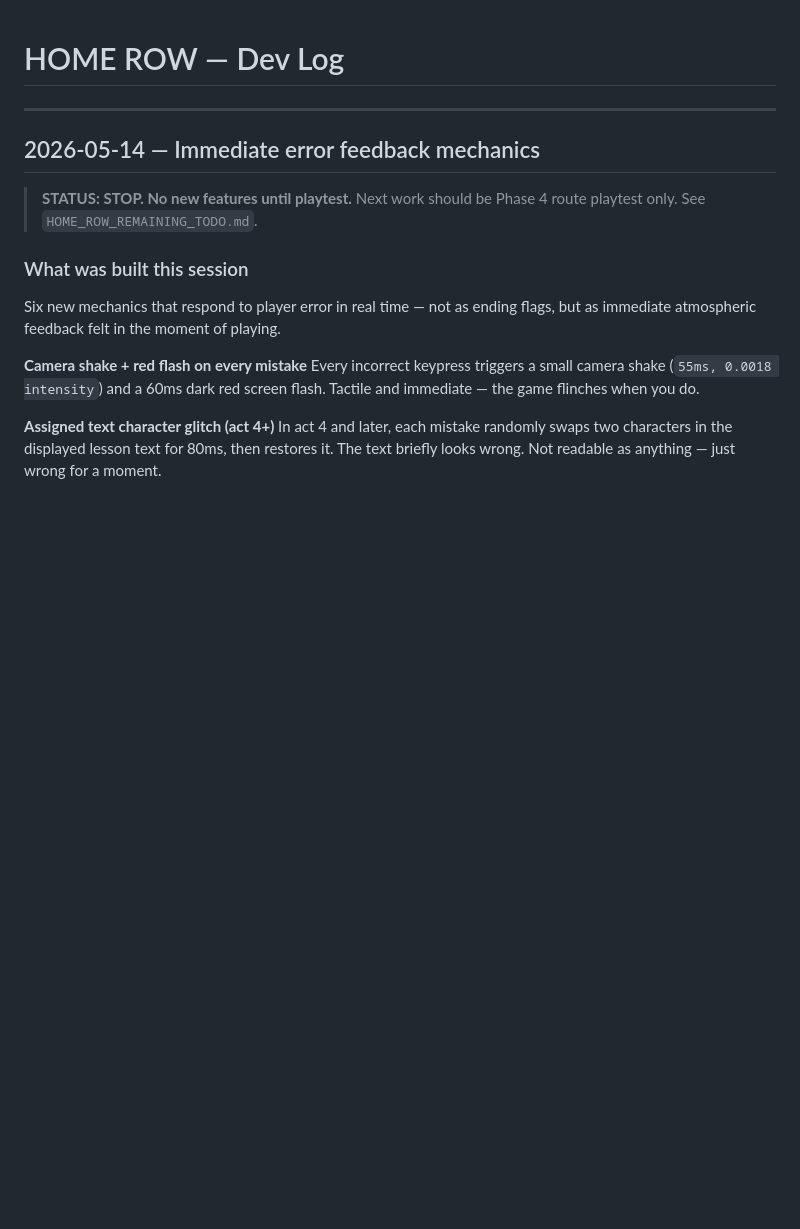
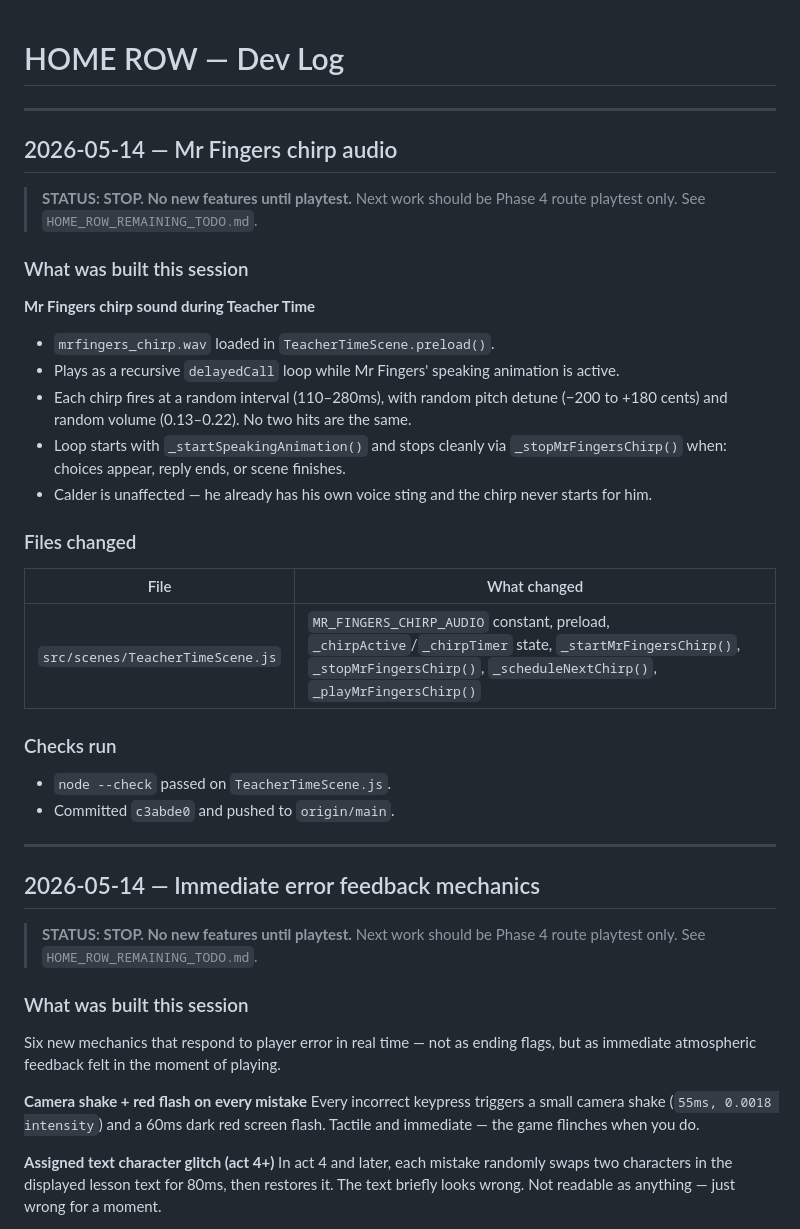
Before and after one commit to ThePianoSkitFiasco/home-row, a Markdown page: DEV_LOG.md, the part around the change. Drawn GitHub-style; blank space fills up the shorter version.

Commit message:
Update dev log and stop notice for chirp audio session
Co-Authored-By: Claude Sonnet 4.6 <noreply@anthropic.com>

```diff
--- a/DEV_LOG.md
+++ b/DEV_LOG.md
@@ -1,4 +1,31 @@
 # HOME ROW — Dev Log
+
+---
+
+## 2026-05-14 — Mr Fingers chirp audio
+
+> **STATUS: STOP. No new features until playtest.**
+> Next work should be Phase 4 route playtest only. See `HOME_ROW_REMAINING_TODO.md`.
+
+### What was built this session
+
+**Mr Fingers chirp sound during Teacher Time**
+- `mrfingers_chirp.wav` loaded in `TeacherTimeScene.preload()`.
+- Plays as a recursive `delayedCall` loop while Mr Fingers' speaking animation is active.
+- Each chirp fires at a random interval (110–280ms), with random pitch detune (−200 to +180 cents) and random volume (0.13–0.22). No two hits are the same.
+- Loop starts with `_startSpeakingAnimation()` and stops cleanly via `_stopMrFingersChirp()` when: choices appear, reply ends, or scene finishes.
+- Calder is unaffected — he already has his own voice sting and the chirp never starts for him.
+
+### Files changed
+
+| File | What changed |
+|------|-------------|
+| `src/scenes/TeacherTimeScene.js` | `MR_FINGERS_CHIRP_AUDIO` constant, preload, `_chirpActive`/`_chirpTimer` state, `_startMrFingersChirp()`, `_stopMrFingersChirp()`, `_scheduleNextChirp()`, `_playMrFingersChirp()` |
+
+### Checks run
+
+- `node --check` passed on `TeacherTimeScene.js`.
+- Committed `c3abde0` and pushed to `origin/main`.
 
 ---
 
```
Also changed, not shown: HOME_ROW_REMAINING_TODO.md (+2 -2 lines).
